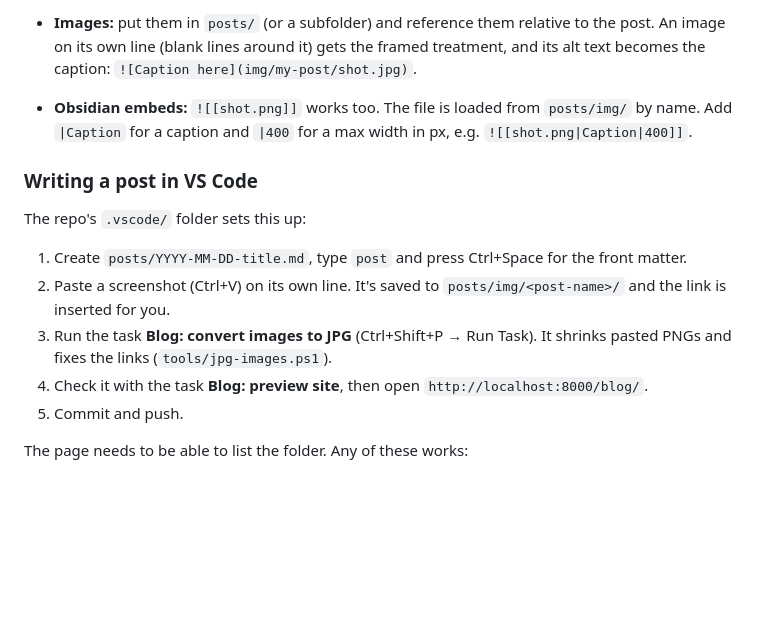
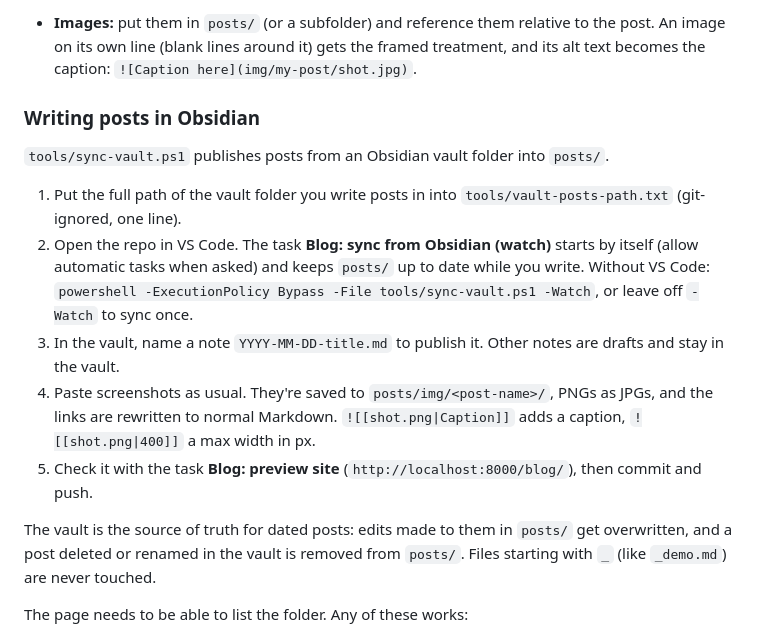
Before and after one commit to DootLord/dootlord-splash, a Markdown page: readme.md, the part around the change. GitHub-like rendering; blank space fills up the shorter version.

Commit message:
Added pipeline for Obsidian to Blog

```diff
--- a/readme.md
+++ b/readme.md
@@ -35,17 +35,18 @@ scp my-post.md server:/path/to/site/posts/2026-11-10-my-post.md
 
 - **Formatting:** `posts/_demo.md` shows every block type (callouts, code, images, tables, dividers). View it at `/blog/?p=_demo`.
 - **Images:** put them in `posts/` (or a subfolder) and reference them relative to the post. An image on its own line (blank lines around it) gets the framed treatment, and its alt text becomes the caption: `![Caption here](img/my-post/shot.jpg)`.
-- **Obsidian embeds:** `![[shot.png]]` works too. The file is loaded from `posts/img/` by name. Add `|Caption` for a caption and `|400` for a max width in px, e.g. `![[shot.png|Caption|400]]`.
 
-### Writing a post in VS Code
+### Writing posts in Obsidian
 
-The repo's `.vscode/` folder sets this up:
+`tools/sync-vault.ps1` publishes posts from an Obsidian vault folder into `posts/`.
 
-1. Create `posts/YYYY-MM-DD-title.md`, type `post` and press Ctrl+Space for the front matter.
-2. Paste a screenshot (Ctrl+V) on its own line. It's saved to `posts/img/<post-name>/` and the link is inserted for you.
-3. Run the task **Blog: convert images to JPG** (Ctrl+Shift+P → Run Task). It shrinks pasted PNGs and fixes the links (`tools/jpg-images.ps1`).
-4. Check it with the task **Blog: preview site**, then open `http://localhost:8000/blog/`.
-5. Commit and push.
+1. Put the full path of the vault folder you write posts in into `tools/vault-posts-path.txt` (git-ignored, one line).
+2. Open the repo in VS Code. The task **Blog: sync from Obsidian (watch)** starts by itself (allow automatic tasks when asked) and keeps `posts/` up to date while you write. Without VS Code: `powershell -ExecutionPolicy Bypass -File tools/sync-vault.ps1 -Watch`, or leave off `-Watch` to sync once.
+3. In the vault, name a note `YYYY-MM-DD-title.md` to publish it. Other notes are drafts and stay in the vault.
+4. Paste screenshots as usual. They're saved to `posts/img/<post-name>/`, PNGs as JPGs, and the links are rewritten to normal Markdown. `![[shot.png|Caption]]` adds a caption, `![[shot.png|400]]` a max width in px.
+5. Check it with the task **Blog: preview site** (`http://localhost:8000/blog/`), then commit and push.
+
+The vault is the source of truth for dated posts: edits made to them in `posts/` get overwritten, and a post deleted or renamed in the vault is removed from `posts/`. Files starting with `_` (like `_demo.md`) are never touched.
 
 The page needs to be able to list the folder. Any of these works:
 
```
Also changed, not shown: posts/2026-11-12-wow-forever-breath-of-fresh-air.md (+3 -1 lines), posts/img/2026-11-12-wow-forever-breath-of-fresh-air/pasted-image-20261113143432.jpg (added), posts/img/2026-11-12-wow-forever-breath-of-fresh-air/pasted-image-20261113144501.jpg (added), posts/img/2026-11-12-wow-forever-breath-of-fresh-air/screenshot.jpg (deleted), 4 other files.
